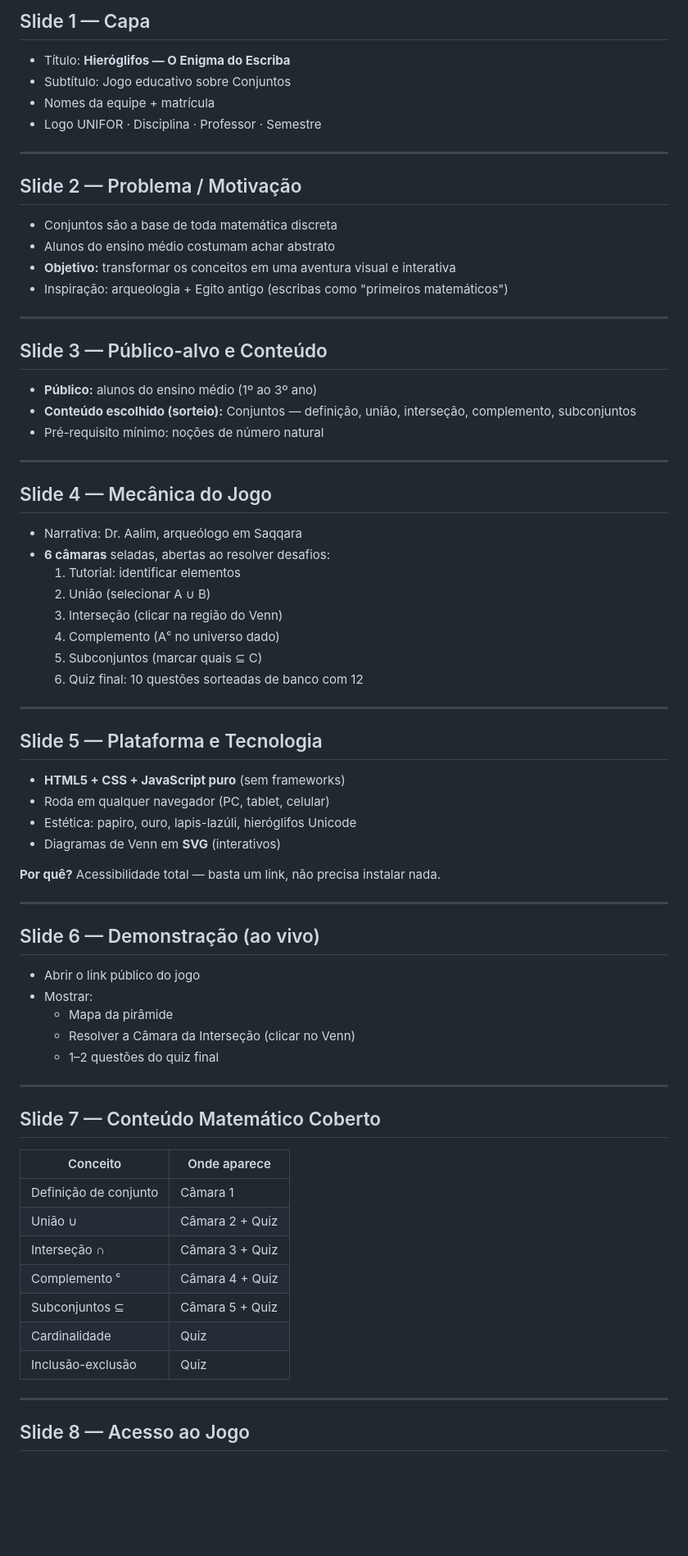
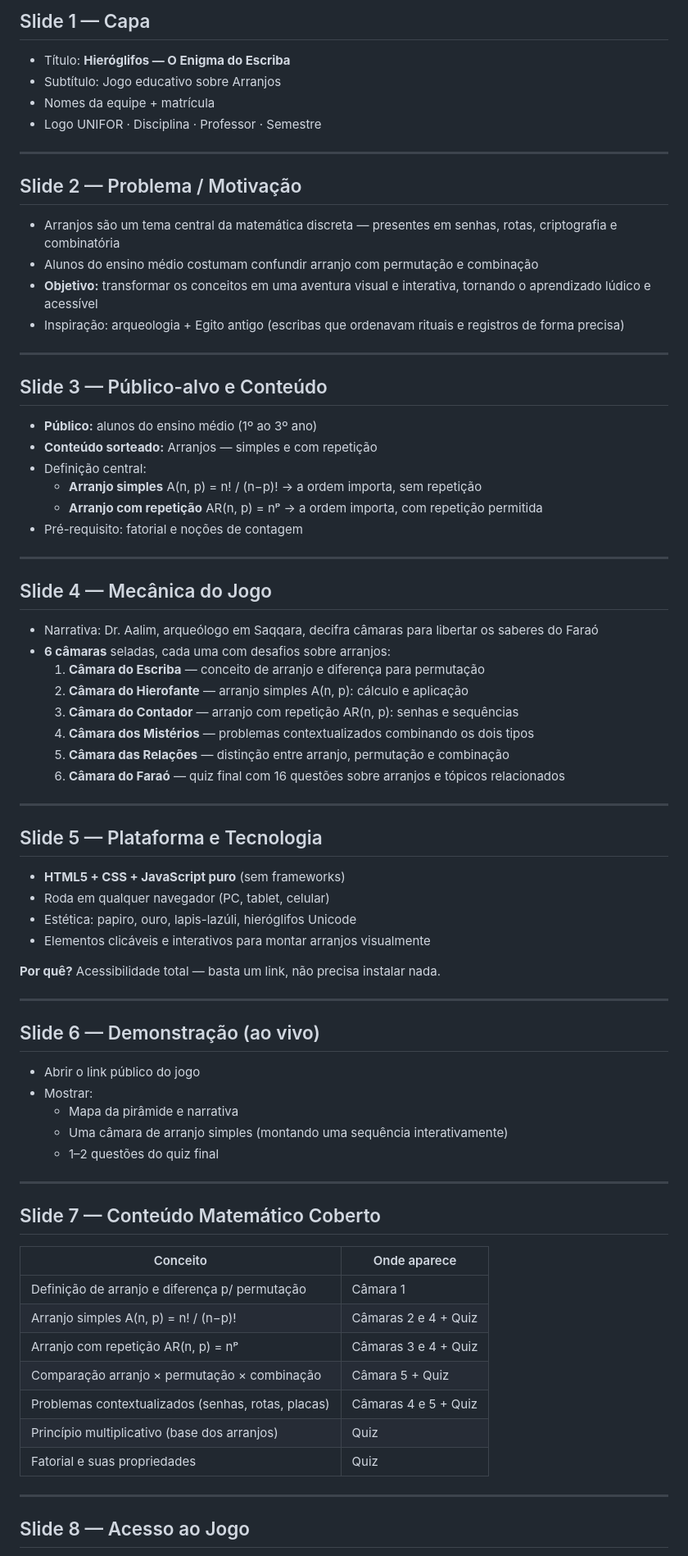
Before and after one commit to davisocoloski1/hieroglifos-av2, a Markdown page: slides.md, the part around one of its changes. Shown at 82% size. Drawn GitHub-style; blank space fills up the shorter version.

Commit message:
alterado pra arranjos

```diff
--- a/slides.md
+++ b/slides.md
@@ -9,7 +9,7 @@
 ## Slide 1 — Capa
 
 - Título: **Hieróglifos — O Enigma do Escriba**
-- Subtítulo: Jogo educativo sobre Conjuntos
+- Subtítulo: Jogo educativo sobre Arranjos
 - Nomes da equipe + matrícula
 - Logo UNIFOR · Disciplina · Professor · Semestre
 
@@ -17,31 +17,34 @@
 
 ## Slide 2 — Problema / Motivação
 
-- Conjuntos são a base de toda matemática discreta
-- Alunos do ensino médio costumam achar abstrato
-- **Objetivo:** transformar os conceitos em uma aventura visual e interativa
-- Inspiração: arqueologia + Egito antigo (escribas como "primeiros matemáticos")
+- Arranjos são um tema central da matemática discreta — presentes em senhas, rotas, criptografia e combinatória
+- Alunos do ensino médio costumam confundir arranjo com permutação e combinação
+- **Objetivo:** transformar os conceitos em uma aventura visual e interativa, tornando o aprendizado lúdico e acessível
+- Inspiração: arqueologia + Egito antigo (escribas que ordenavam rituais e registros de forma precisa)
 
 ---
 
 ## Slide 3 — Público-alvo e Conteúdo
 
 - **Público:** alunos do ensino médio (1º ao 3º ano)
-- **Conteúdo escolhido (sorteio):** Conjuntos — definição, união, interseção, complemento, subconjuntos
-- Pré-requisito mínimo: noções de número natural
+- **Conteúdo sorteado:** Arranjos — simples e com repetição
+- Definição central:
+  - **Arranjo simples** A(n, p) = n! / (n−p)! → a ordem importa, sem repetição
+  - **Arranjo com repetição** AR(n, p) = nᵖ → a ordem importa, com repetição permitida
+- Pré-requisito: fatorial e noções de contagem
 
 ---
 
 ## Slide 4 — Mecânica do Jogo
 
-- Narrativa: Dr. Aalim, arqueólogo em Saqqara
-- **6 câmaras** seladas, abertas ao resolver desafios:
-  1. Tutorial: identificar elementos
-  2. União (selecionar A ∪ B)
-  3. Interseção (clicar na região do Venn)
-  4. Complemento (Aᶜ no universo dado)
-  5. Subconjuntos (marcar quais ⊆ C)
-  6. Quiz final: 10 questões sorteadas de banco com 12
+- Narrativa: Dr. Aalim, arqueólogo em Saqqara, decifra câmaras para libertar os saberes do Faraó
+- **6 câmaras** seladas, cada uma com desafios sobre arranjos:
+  1. **Câmara do Escriba** — conceito de arranjo e diferença para permutação
+  2. **Câmara do Hierofante** — arranjo simples A(n, p): cálculo e aplicação
+  3. **Câmara do Contador** — arranjo com repetição AR(n, p): senhas e sequências
+  4. **Câmara dos Mistérios** — problemas contextualizados combinando os dois tipos
+  5. **Câmara das Relações** — distinção entre arranjo, permutação e combinação
+  6. **Câmara do Faraó** — quiz final com 16 questões sobre arranjos e tópicos relacionados
 
 ---
 
@@ -50,7 +53,7 @@
 - **HTML5 + CSS + JavaScript puro** (sem frameworks)
 - Roda em qualquer navegador (PC, tablet, celular)
 - Estética: papiro, ouro, lapis-lazúli, hieróglifos Unicode
-- Diagramas de Venn em **SVG** (interativos)
+- Elementos clicáveis e interativos para montar arranjos visualmente
 
 **Por quê?** Acessibilidade total — basta um link, não precisa instalar nada.
 
@@ -60,8 +63,8 @@
 
 - Abrir o link público do jogo
 - Mostrar:
-  - Mapa da pirâmide
-  - Resolver a Câmara da Interseção (clicar no Venn)
+  - Mapa da pirâmide e narrativa
+  - Uma câmara de arranjo simples (montando uma sequência interativamente)
   - 1–2 questões do quiz final
 
 ---
@@ -70,13 +73,13 @@
 
 | Conceito | Onde aparece |
 |---|---|
-| Definição de conjunto | Câmara 1 |
-| União ∪ | Câmara 2 + Quiz |
-| Interseção ∩ | Câmara 3 + Quiz |
-| Complemento ᶜ | Câmara 4 + Quiz |
-| Subconjuntos ⊆ | Câmara 5 + Quiz |
-| Cardinalidade | Quiz |
-| Inclusão-exclusão | Quiz |
+| Definição de arranjo e diferença p/ permutação | Câmara 1 |
+| Arranjo simples A(n, p) = n! / (n−p)! | Câmaras 2 e 4 + Quiz |
+| Arranjo com repetição AR(n, p) = nᵖ | Câmaras 3 e 4 + Quiz |
+| Comparação arranjo × permutação × combinação | Câmara 5 + Quiz |
+| Problemas contextualizados (senhas, rotas, placas) | Câmaras 4 e 5 + Quiz |
+| Princípio multiplicativo (base dos arranjos) | Quiz |
+| Fatorial e suas propriedades | Quiz |
 
 ---
 
```
Also changed, not shown: other parts of slides.md (+10 -9 lines).
